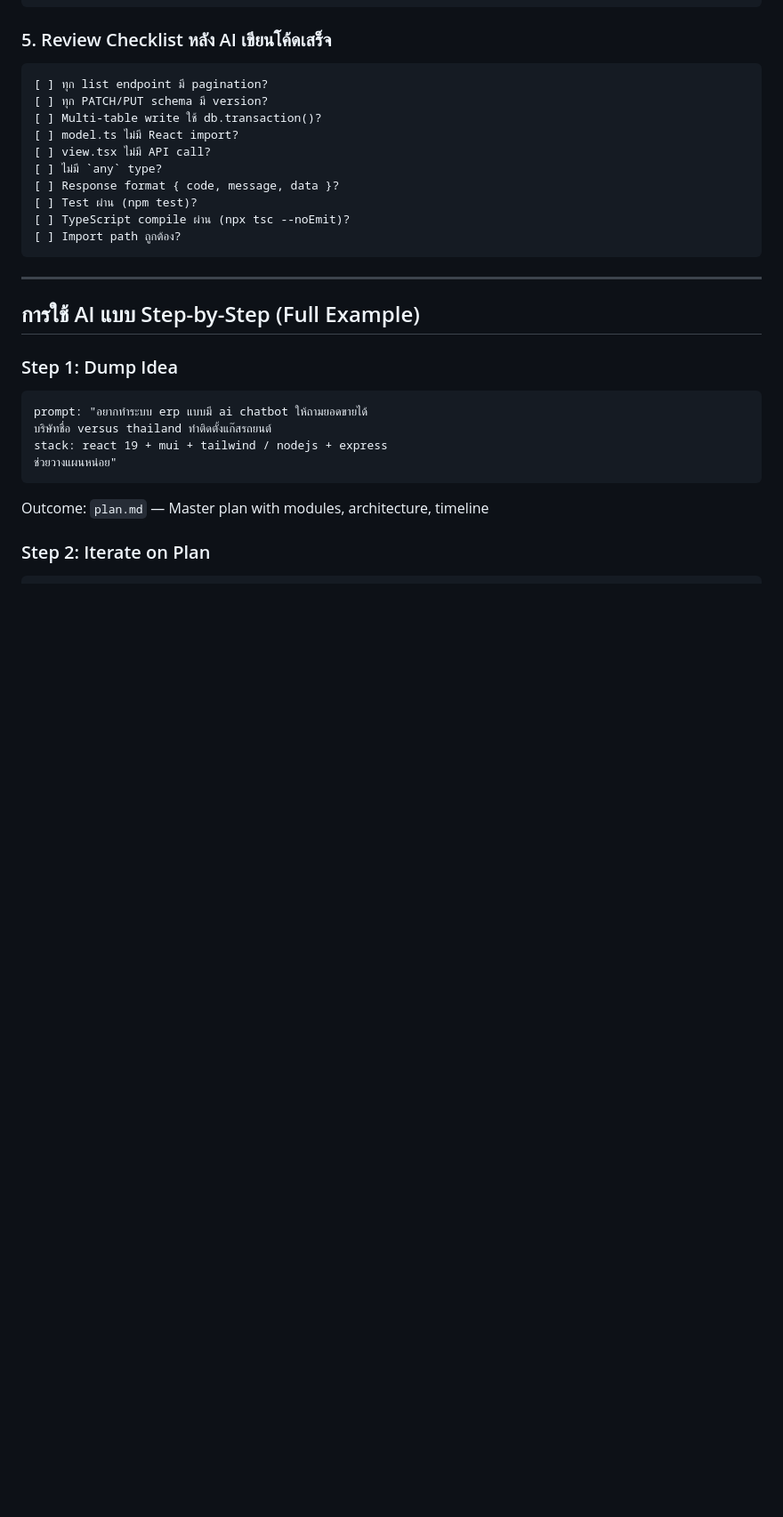
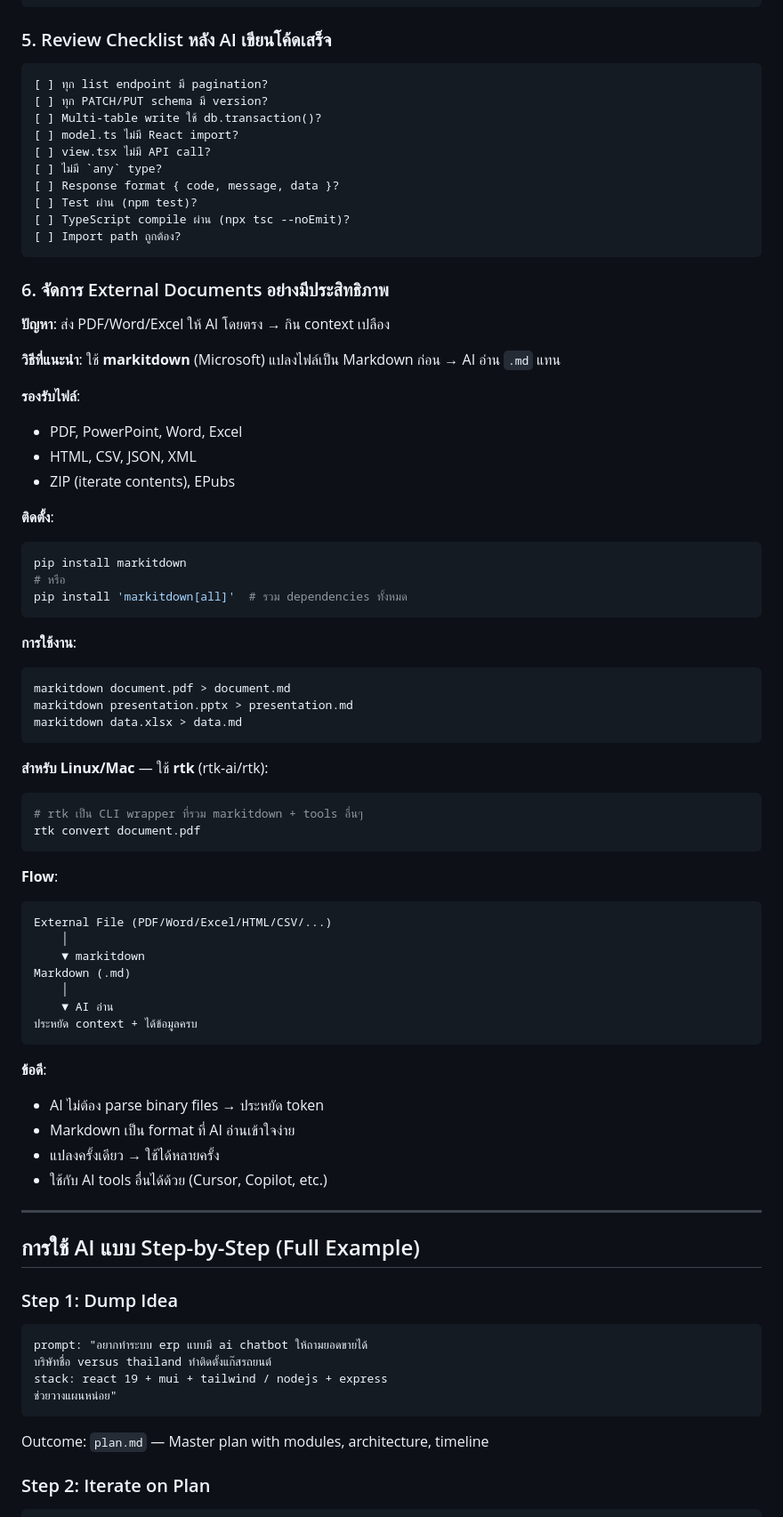
Before and after one commit to lolymarsh/marsh, a Markdown page: AI_WORKFLOW.md, the part around the change. Shown at 89% size. Rendered like a GitHub page; blank space fills up the shorter version.

Commit message:
Add guidelines for efficient management of external documents using markitdown for AI processing

````diff
--- a/AI_WORKFLOW.md
+++ b/AI_WORKFLOW.md
@@ -116,6 +116,54 @@ implement phase 02 ตาม spec/2026-07-18_core/02_CUSTOMERS.md
 [ ] TypeScript compile ผ่าน (npx tsc --noEmit)?
 [ ] Import path ถูกต้อง?
 ```
+
+### 6. จัดการ External Documents อย่างมีประสิทธิภาพ
+
+**ปัญหา**: ส่ง PDF/Word/Excel ให้ AI โดยตรง → กิน context เปลือง
+
+**วิธีที่แนะนำ**: ใช้ **markitdown** (Microsoft) แปลงไฟล์เป็น Markdown ก่อน → AI อ่าน `.md` แทน
+
+**รองรับไฟล์**:
+- PDF, PowerPoint, Word, Excel
+- HTML, CSV, JSON, XML
+- ZIP (iterate contents), EPubs
+
+**ติดตั้ง**:
+```bash
+pip install markitdown
+# หรือ
+pip install 'markitdown[all]'  # รวม dependencies ทั้งหมด
+```
+
+**การใช้งาน**:
+```bash
+markitdown document.pdf > document.md
+markitdown presentation.pptx > presentation.md
+markitdown data.xlsx > data.md
+```
+
+**สำหรับ Linux/Mac** — ใช้ **rtk** (rtk-ai/rtk):
+```bash
+# rtk เป็น CLI wrapper ที่รวม markitdown + tools อื่นๆ
+rtk convert document.pdf
+```
+
+**Flow**:
+```
+External File (PDF/Word/Excel/HTML/CSV/...)
+    │
+    ▼ markitdown
+Markdown (.md)
+    │
+    ▼ AI อ่าน
+ประหยัด context + ได้ข้อมูลครบ
+```
+
+**ข้อดี**:
+- AI ไม่ต้อง parse binary files → ประหยัด token
+- Markdown เป็น format ที่ AI อ่านเข้าใจง่าย
+- แปลงครั้งเดียว → ใช้ได้หลายครั้ง
+- ใช้กับ AI tools อื่นได้ด้วย (Cursor, Copilot, etc.)
 
 ---
 
````
